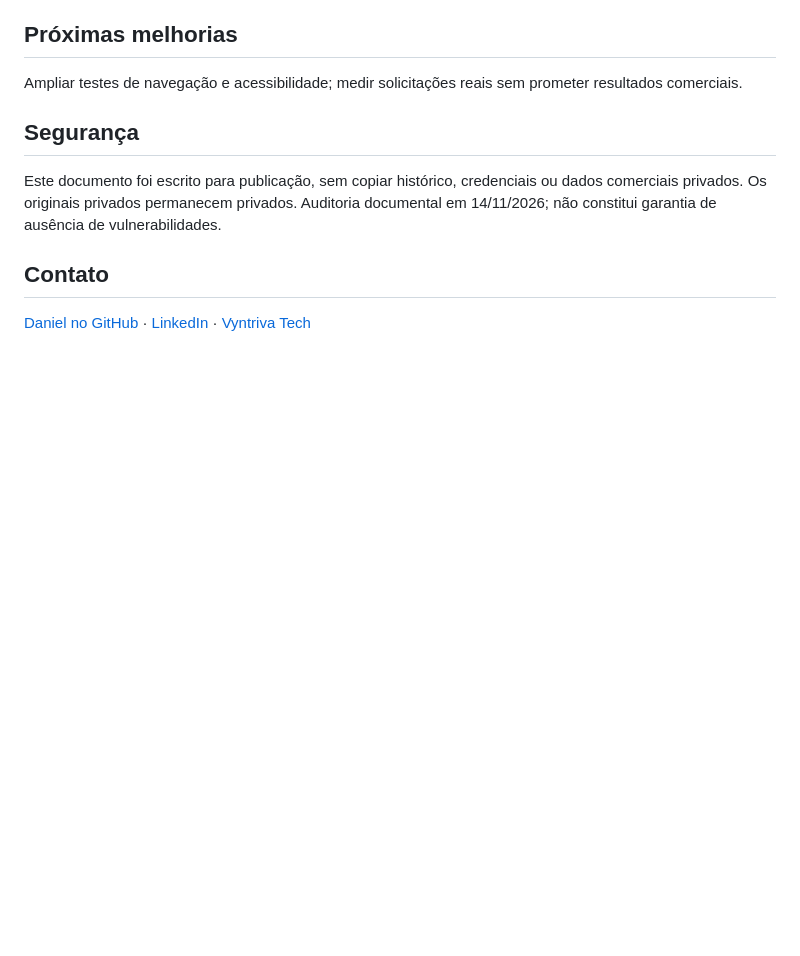
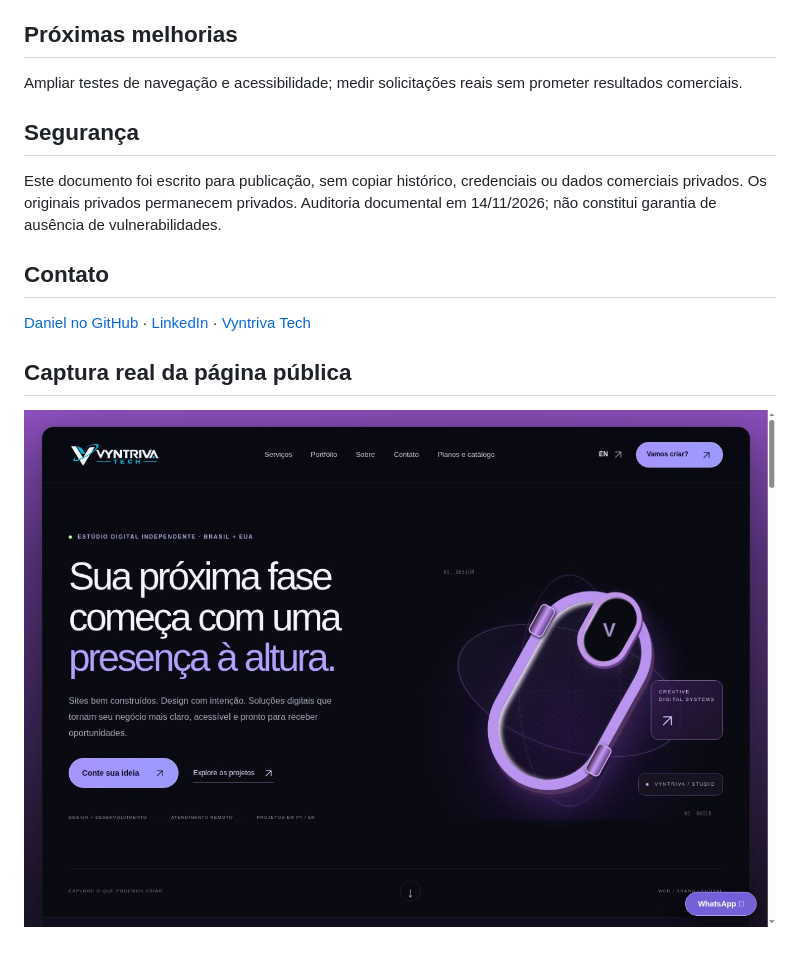
Before and after one commit to Danielloubaque/vyntriva-tech-portfolio, a Markdown page: README.md, the part around the change. Drawn GitHub-style; pictures changed too: assets/Vyntriva_Real.jpg (added); blank space fills up the shorter version.

Commit message:
docs: add real public-page screenshot

```diff
--- a/README.md
+++ b/README.md
@@ -41,3 +41,7 @@ Este documento foi escrito para publicação, sem copiar histórico, credenciais
 
 ## Contato
 [Daniel no GitHub](https://github.com/Danielloubaque) · [LinkedIn](https://www.linkedin.com/in/daniel-loubaque-58443a240/) · [Vyntriva Tech](https://vyntriva-tech.bakedcharm.chatgpt.site)
+
+
+## Captura real da página pública
+![vyntriva-tech-portfolio — página pública capturada em 14/11/2026](assets/Vyntriva_Real.jpg)
```
